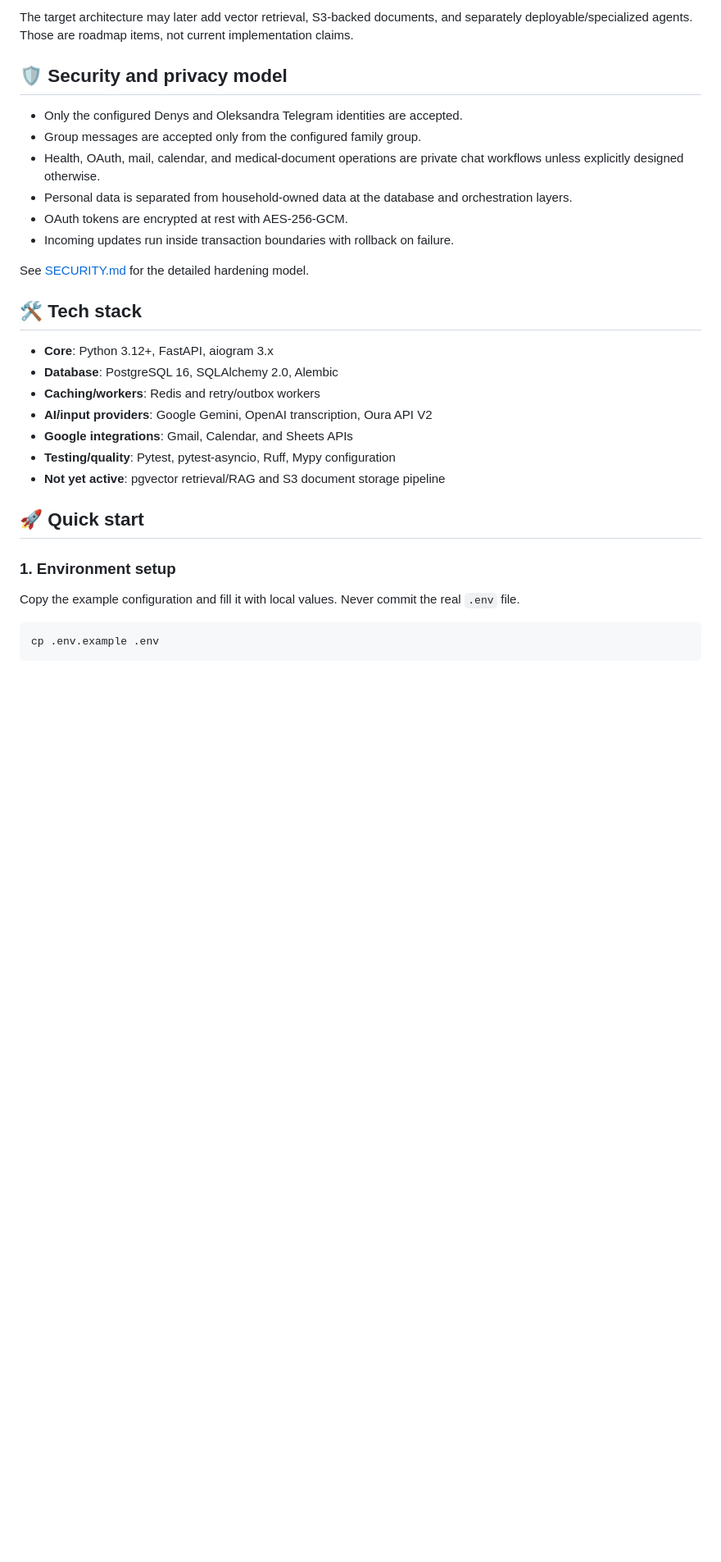
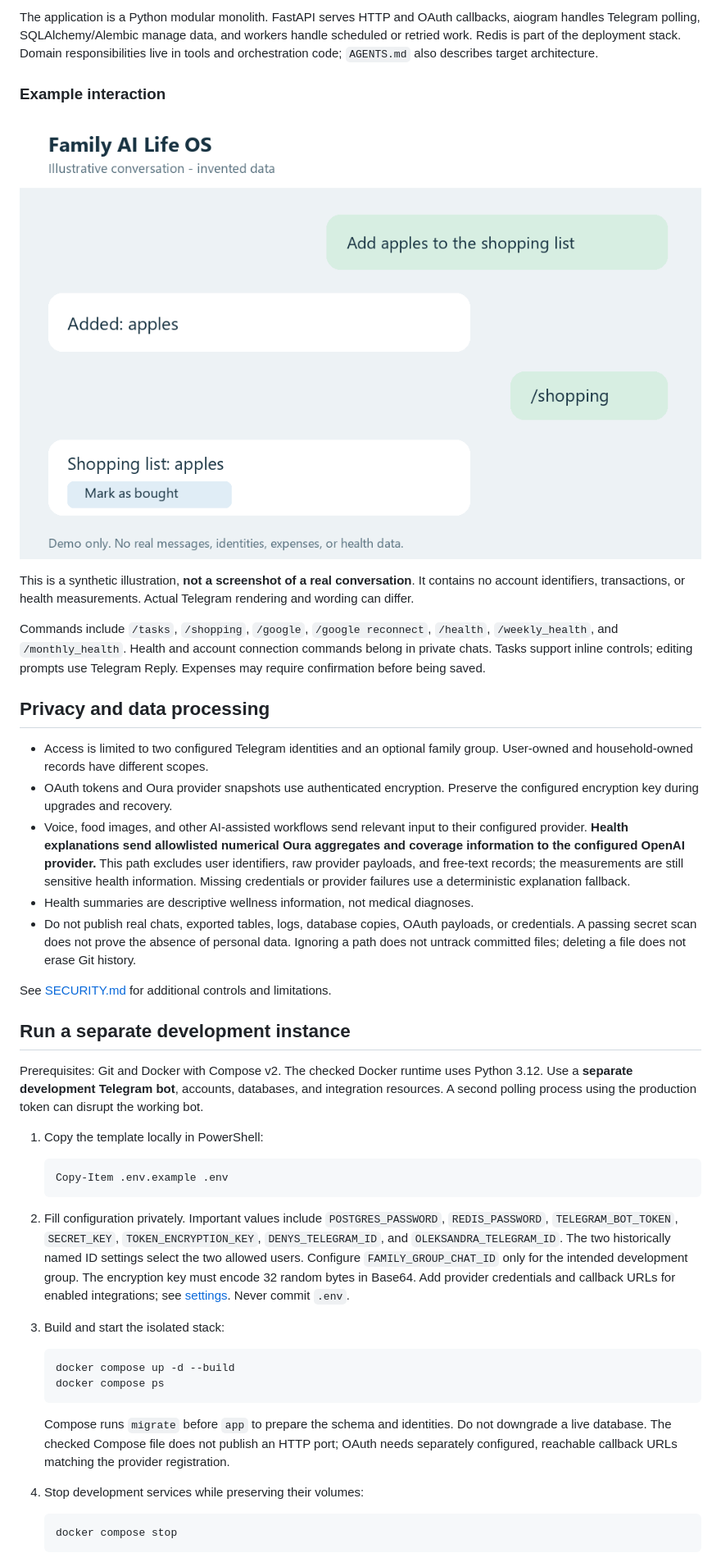
Before and after one commit to GarnikSacsha/FAMILY-AI-LIFE-OS, a Markdown page: README.md, the part around one of its changes. Shown at 82% size. Rendered like a GitHub page; pictures changed too: docs/images/telegram-demo.png (added); blank space fills up the shorter version.

Commit message:
docs: clarify capabilities, setup and health data processing

````diff
--- a/README.md
+++ b/README.md
@@ -107,38 +51,80 @@ PostgreSQL + Redis workers + OAuth provider integrations
 ```
 
-The target architecture may later add vector retrieval, S3-backed documents,
-and separately deployable/specialized agents. Those are roadmap items, not
-current implementation claims.
+The application is a Python modular monolith. FastAPI serves HTTP and OAuth
+callbacks, aiogram handles Telegram polling, SQLAlchemy/Alembic manage data,
+and workers handle scheduled or retried work. Redis is part of the deployment
+stack. Domain responsibilities live in tools and orchestration code; `AGENTS.md`
+also describes target architecture.
 
-## 🛡 Security and privacy model
+### Example interaction
 
-- Only the configured Denys and Oleksandra Telegram identities are accepted.
-- Group messages are accepted only from the configured family group.
-- Health, OAuth, mail, calendar, and medical-document operations are private
-  chat workflows unless explicitly designed otherwise.
-- Personal data is separated from household-owned data at the database and
-  orchestration layers.
-- OAuth tokens are encrypted at rest with AES-256-GCM.
-- Incoming updates run inside transaction boundaries with rollback on failure.
+![Illustrative task conversation using invented data](docs/images/telegram-demo.png)
 
-See [SECURITY.md](./SECURITY.md) for the detailed hardening model.
+This is a synthetic illustration, **not a screenshot of a real conversation**.
+It contains no account identifiers, transactions, or health measurements.
+Actual Telegram rendering and wording can differ.
 
-## 🛠 Tech stack
+Commands include `/tasks`, `/shopping`, `/google`, `/google reconnect`, `/health`,
+`/weekly_health`, and `/monthly_health`. Health and account connection commands
+belong in private chats. Tasks support inline controls; editing prompts use
+Telegram Reply. Expenses may require confirmation before being saved.
 
-- **Core**: Python 3.12+, FastAPI, aiogram 3.x
-- **Database**: PostgreSQL 16, SQLAlchemy 2.0, Alembic
-- **Caching/workers**: Redis and retry/outbox workers
-- **AI/input providers**: Google Gemini, OpenAI transcription, Oura API V2
-- **Google integrations**: Gmail, Calendar, and Sheets APIs
-- **Testing/quality**: Pytest, pytest-asyncio, Ruff, Mypy configuration
-- **Not yet active**: pgvector retrieval/RAG and S3 document storage pipeline
+## Privacy and data processing
 
-## 🚀 Quick start
+- Access is limited to two configured Telegram identities and an optional family
+  group. User-owned and household-owned records have different scopes.
+- OAuth tokens and Oura provider snapshots use authenticated encryption.
+  Preserve the configured encryption key during upgrades and recovery.
+- Voice, food images, and other AI-assisted workflows send relevant input to
+  their configured provider. **Health explanations send allowlisted numerical
+  Oura aggregates and coverage information to the configured OpenAI provider.**
+  This path excludes user identifiers, raw provider payloads, and free-text
+  records; the measurements are still sensitive health information. Missing
+  credentials or provider failures use a deterministic explanation fallback.
+- Health summaries are descriptive wellness information, not medical diagnoses.
+- Do not publish real chats, exported tables, logs, database copies, OAuth
+  payloads, or credentials. A passing secret scan does not prove the absence of
+  personal data. Ignoring a path does not untrack committed files; deleting a
+  file does not erase Git history.
 
-### 1. Environment setup
+See [SECURITY.md](SECURITY.md) for additional controls and limitations.
 
-Copy the example configuration and fill it with local values. Never commit the
-real `.env` file.
+## Run a separate development instance
 
-```bash
-cp .env.example .env
+Prerequisites: Git and Docker with Compose v2. The checked Docker runtime uses
+Python 3.12. Use a **separate development Telegram bot**, accounts, databases,
+and integration resources. A second polling process using the production token
+can disrupt the working bot.
+
+1. Copy the template locally in PowerShell:
+
+   ```powershell
+   Copy-Item .env.example .env
+   ```
+
+2. Fill configuration privately. Important values include `POSTGRES_PASSWORD`,
+   `REDIS_PASSWORD`, `TELEGRAM_BOT_TOKEN`, `SECRET_KEY`, `TOKEN_ENCRYPTION_KEY`,
+   `DENYS_TELEGRAM_ID`, and `OLEKSANDRA_TELEGRAM_ID`. The two historically named
+   ID settings select the two allowed users. Configure `FAMILY_GROUP_CHAT_ID`
+   only for the intended development group. The encryption key must encode
+   32 random bytes in Base64. Add provider credentials and callback URLs for
+   enabled integrations; see [settings](app/config/settings.py). Never commit `.env`.
+
+3. Build and start the isolated stack:
+
+   ```powershell
+   docker compose up -d --build
+   docker compose ps
+   ```
+
+   Compose runs `migrate` before `app` to prepare the schema and identities.
+   Do not downgrade a live database. The checked Compose file does not publish
+   an HTTP port; OAuth needs separately configured, reachable callback URLs
+   matching the provider registration.
+
+4. Stop development services while preserving their volumes:
+
+   ```powershell
+   docker compose stop
+   ```
+
````
Also changed, not shown: other parts of README.md (+77 -148 lines).
